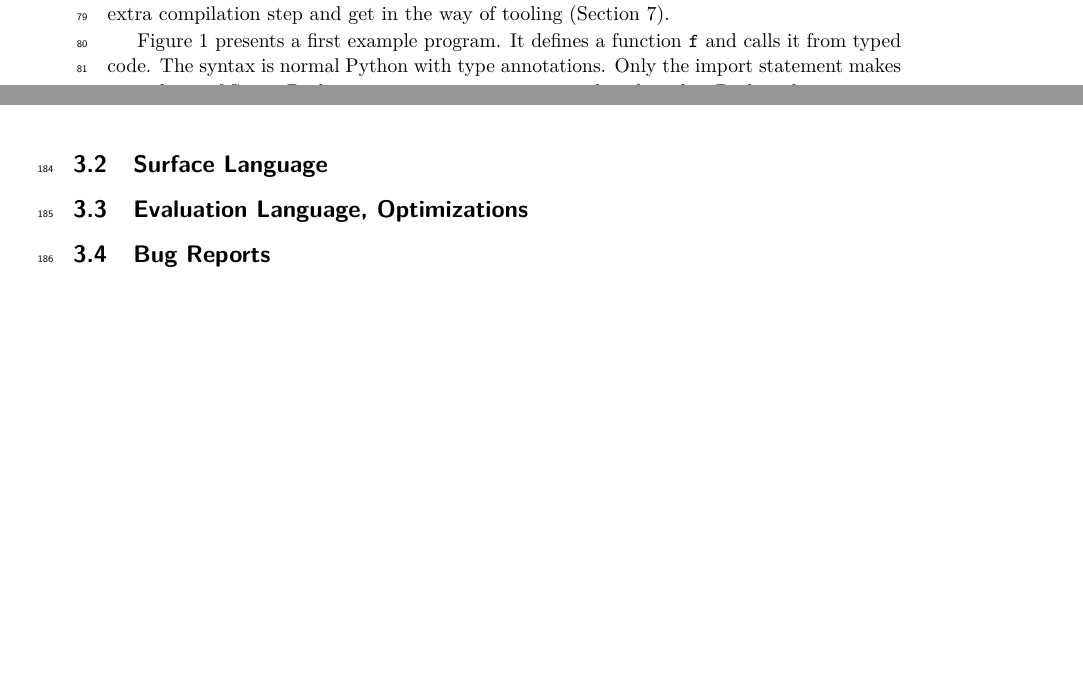
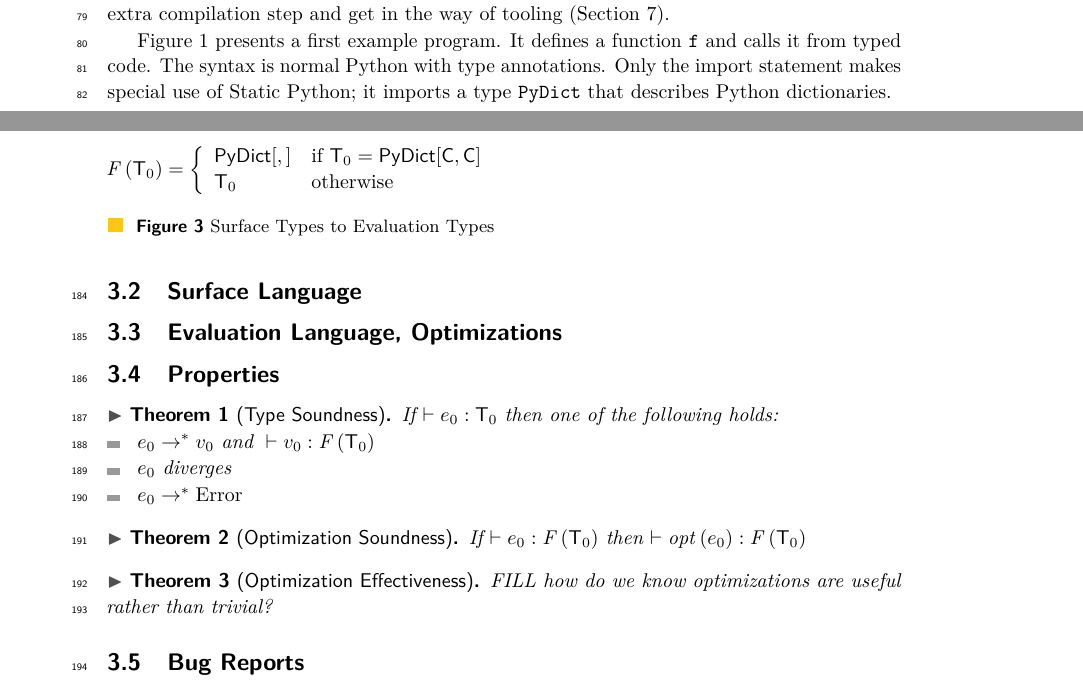
Before and after one commit to brownplt/insta-model, a LaTeX paper (ecoop-2022/paper.tex): two parts of pages 2 and 5 of 7 before the commit and two parts of pages 2 and 6 of 8 after it, joined at a grey line, cut so that both start at the same text, the shorter picture padded with empty space. Compiled offline with pdfLaTeX.

Commit message:
ecoop: first draft of theorems and types

```diff
--- a/ecoop-2022/paper.tex
+++ b/ecoop-2022/paper.tex
@@ -504,5 +564,54 @@ A strict module is 100\% repeatable and isolated from the side effects of other
+  \label{f:surface-types}
+\end{figure}
+
 
 \subsection{Evaluation Language, Optimizations}
+
+\begin{figure}[t]
+  \(
+    \mftypeF{\sptype_0}
+    \mfeq
+    \left\{\begin{array}{ll}
+      \sptpydict{}{} & \mbox{if $\sptype_0 = \sptpydict{\sptclass}{\sptclass}$}
+    \\
+      \sptype_0 & \mbox{otherwise}
+    \end{array}\right.
+  \)
+
+  \caption{Surface Types to Evaluation Types}
+  \label{f:surface-to-eval-types}
+\end{figure}
+
+
+\subsection{Properties}
+
+\begin{theorem}[Type Soundness]
+  If\ \(\vdash \spexpr_0 : \sptype_0\)
+  then one of the following holds:
+  \begin{itemize}
+    \item
+      \(\spexpr_0 \sprred \spvalue_0
+        \mbox{ and }
+        \vdash \spvalue_0 : \mftypeF{\sptype_0}
+      \)
+    \item
+      \(\spexpr_0\) diverges
+    \item
+      \(\spexpr_0 \sprred \sperror\)
+  \end{itemize}
+\end{theorem}
+
+\begin{theorem}[Optimization Soundness]
+  If\ \(\vdash \spexpr_0 : \mftypeF{\sptype_0}\)
+  then\ \(\vdash \mfopt{\spexpr_0} : \mftypeF{\sptype_0}\)
+\end{theorem}
+
+\begin{theorem}[Optimization Effectiveness]
+  FILL how do we know optimizations are useful rather than trivial?
+  %% - length of eval(e) vs. eval(opt(e)) might be longer (good) or shorter (bad)
+  %%   for general heuristic opts.
+  %% - is [opt(e) != e] true for interesting programs?
+\end{theorem}
 
 
 \subsection{Bug Reports}
```
Also changed, not shown: ecoop-2022/paper.tex (60 more changed lines).
